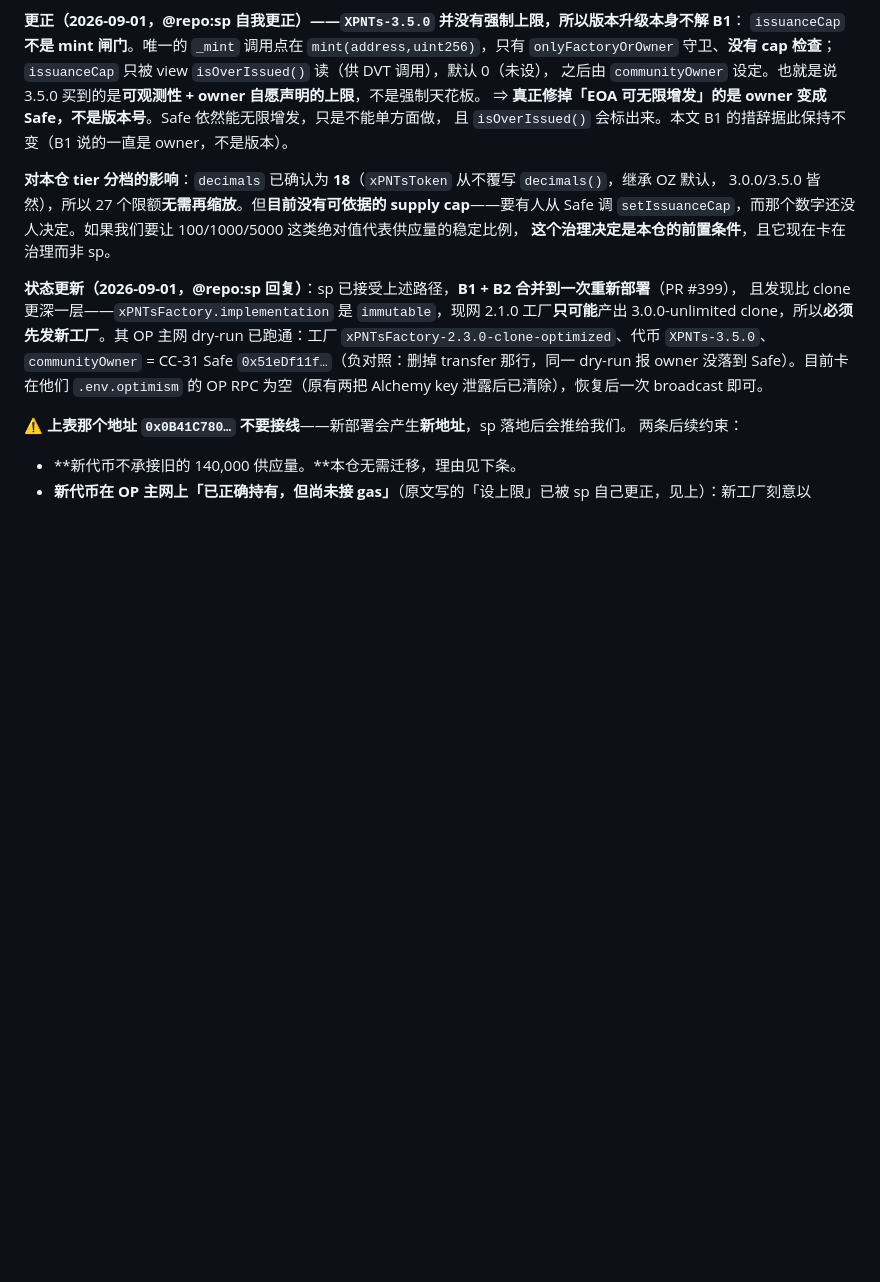
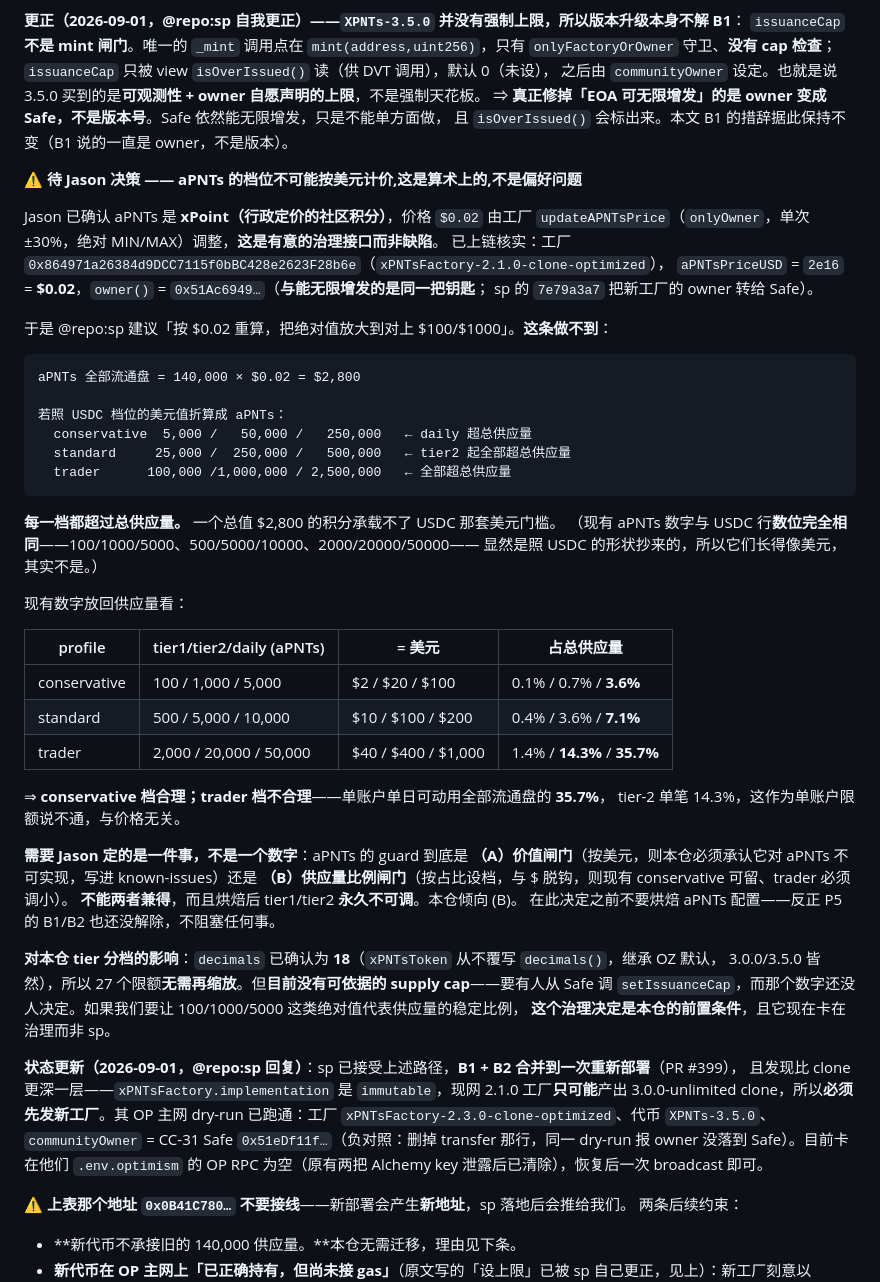
Before and after one commit to AAStarCommunity/airaccount-contract, a Markdown page: docs/DEPLOYMENT-OP-MAINNET-ALPHA.md, the part around the change. GitHub-like rendering; blank space fills up the shorter version.

Commit message:
docs(mainnet): aPNTs cannot carry dollar-denominated tiers — the float is $2,800
Jason confirmed aPNTs is an xPoint: $0.02, administered, and the price lever in
the factory is deliberate governance rather than a gap. sp's follow-on advice
was to size our 27 numbers against $0.02 so the absolutes hit the $100/$1000
thresholds. That is not implementable, and the reason is arithmetic rather than
preference.

The entire float is 140,000 x $0.02 = $2,800. Mirroring USDC's dollar tiers
would need 25,000 to 2,500,000 aPNTs, which exceeds total supply in every
profile from tier2 up, and in conservative's daily limit too.

The current aPNTs numbers carry the same digits as the USDC row (100/1000/5000,
500/5000/10000, 2000/20000/50000), so they were copied from its shape and look
like dollars without being dollars. Read against supply instead: conservative is
0.1/0.7/3.6%, standard 0.4/3.6/7.1%, trader 1.4/14.3/35.7%. The trader profile
lets one account move over a third of the entire float in a day and 14% in a
single tier-2 transfer, which is wrong independently of price.

So the open item is a decision, not a number: is the aPNTs guard a value gate
(dollar-denominated — then we must record that it is unachievable for aPNTs) or
a supply-fraction gate (decoupled from $ — then conservative stands and trader
must come down)? It cannot be both, and tier1/tier2 are permanent once baked.
Recorded for Jason with this repo's preference stated. Nothing is blocked: P5's
B1/B2 are still open and there is no mainnet stack.

Verified on chain rather than relayed: factory 0x864971a2… is
xPNTsFactory-2.1.0-clone-optimized, aPNTsPriceUSD = 2e16, and its owner is the
same EOA that can mint without limit.

Claude-Session: https://claude.ai/code/session_01JF16SabHqDvKypR1odxxhV

````diff
--- a/docs/DEPLOYMENT-OP-MAINNET-ALPHA.md
+++ b/docs/DEPLOYMENT-OP-MAINNET-ALPHA.md
@@ -120,6 +120,46 @@ aPNTs (OP mainnet, chainId 10)  0x0B41C78081B5A141eb4C3C7E7FD8E58A7Bde553B
 之后由 `communityOwner` 设定。也就是说 3.5.0 买到的是**可观测性 + owner 自愿声明的上限**，不是强制天花板。
 ⇒ **真正修掉「EOA 可无限增发」的是 owner 变成 Safe，不是版本号**。Safe 依然能无限增发，只是不能单方面做，
 且 `isOverIssued()` 会标出来。本文 B1 的措辞据此保持不变（B1 说的一直是 owner，不是版本）。
+
+**⚠️ 待 Jason 决策 —— aPNTs 的档位不可能按美元计价,这是算术上的,不是偏好问题**
+
+Jason 已确认 aPNTs 是 **xPoint（行政定价的社区积分）**，价格 `$0.02` 由工厂
+`updateAPNTsPrice`（`onlyOwner`，单次 ±30%，绝对 MIN/MAX）调整，**这是有意的治理接口而非缺陷**。
+已上链核实：工厂 `0x864971a26384d9DCC7115f0bBC428e2623F28b6e`（`xPNTsFactory-2.1.0-clone-optimized`），
+`aPNTsPriceUSD` = `2e16` = **$0.02**，`owner()` = `0x51Ac6949…`（**与能无限增发的是同一把钥匙**；
+sp 的 `7e79a3a7` 把新工厂的 owner 转给 Safe）。
+
+于是 @repo:sp 建议「按 $0.02 重算，把绝对值放大到对上 $100/$1000」。**这条做不到**：
+
+```
+aPNTs 全部流通盘 = 140,000 × $0.02 = $2,800
+
+若照 USDC 档位的美元值折算成 aPNTs：
+  conservative  5,000 /   50,000 /   250,000   ← daily 超总供应量
+  standard     25,000 /  250,000 /   500,000   ← tier2 起全部超总供应量
+  trader      100,000 /1,000,000 / 2,500,000   ← 全部超总供应量
+```
+
+**每一档都超过总供应量。** 一个总值 $2,800 的积分承载不了 USDC 那套美元门槛。
+（现有 aPNTs 数字与 USDC 行**数位完全相同**——100/1000/5000、500/5000/10000、2000/20000/50000——
+显然是照 USDC 的形状抄来的，所以它们长得像美元，其实不是。）
+
+现有数字放回供应量看：
+
+| profile | tier1/tier2/daily (aPNTs) | = 美元 | 占总供应量 |
+|---|---|---|---|
+| conservative | 100 / 1,000 / 5,000 | $2 / $20 / $100 | 0.1% / 0.7% / **3.6%** |
+| standard | 500 / 5,000 / 10,000 | $10 / $100 / $200 | 0.4% / 3.6% / **7.1%** |
+| trader | 2,000 / 20,000 / 50,000 | $40 / $400 / $1,000 | 1.4% / **14.3%** / **35.7%** |
+
+⇒ **conservative 档合理；trader 档不合理**——单账户单日可动用全部流通盘的 **35.7%**，
+tier-2 单笔 14.3%，这作为单账户限额说不通，与价格无关。
+
+**需要 Jason 定的是一件事，不是一个数字**：aPNTs 的 guard 到底是
+**（A）价值闸门**（按美元，则本仓必须承认它对 aPNTs 不可实现，写进 known-issues）还是
+**（B）供应量比例闸门**（按占比设档，与 $ 脱钩，则现有 conservative 可留、trader 必须调小）。
+**不能两者兼得**，而且烘焙后 tier1/tier2 **永久不可调**。本仓倾向 (B)。
+在此决定之前不要烘焙 aPNTs 配置——反正 P5 的 B1/B2 也还没解除，不阻塞任何事。
 
 **对本仓 tier 分档的影响**：`decimals` 已确认为 **18**（`xPNTsToken` 从不覆写 `decimals()`，继承 OZ 默认，
 3.0.0/3.5.0 皆然），所以 27 个限额**无需再缩放**。但**目前没有可依据的 supply cap**——要有人从 Safe 调
````
